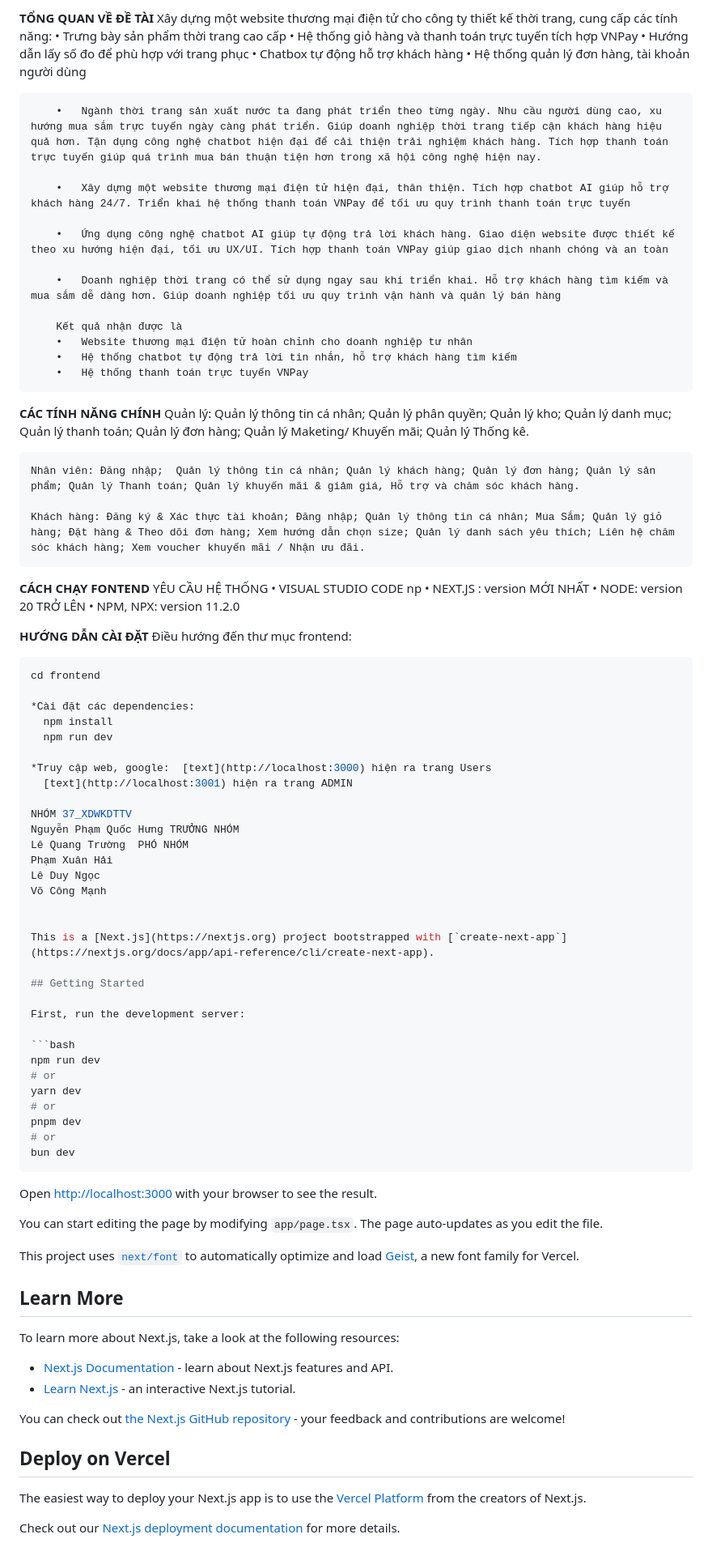
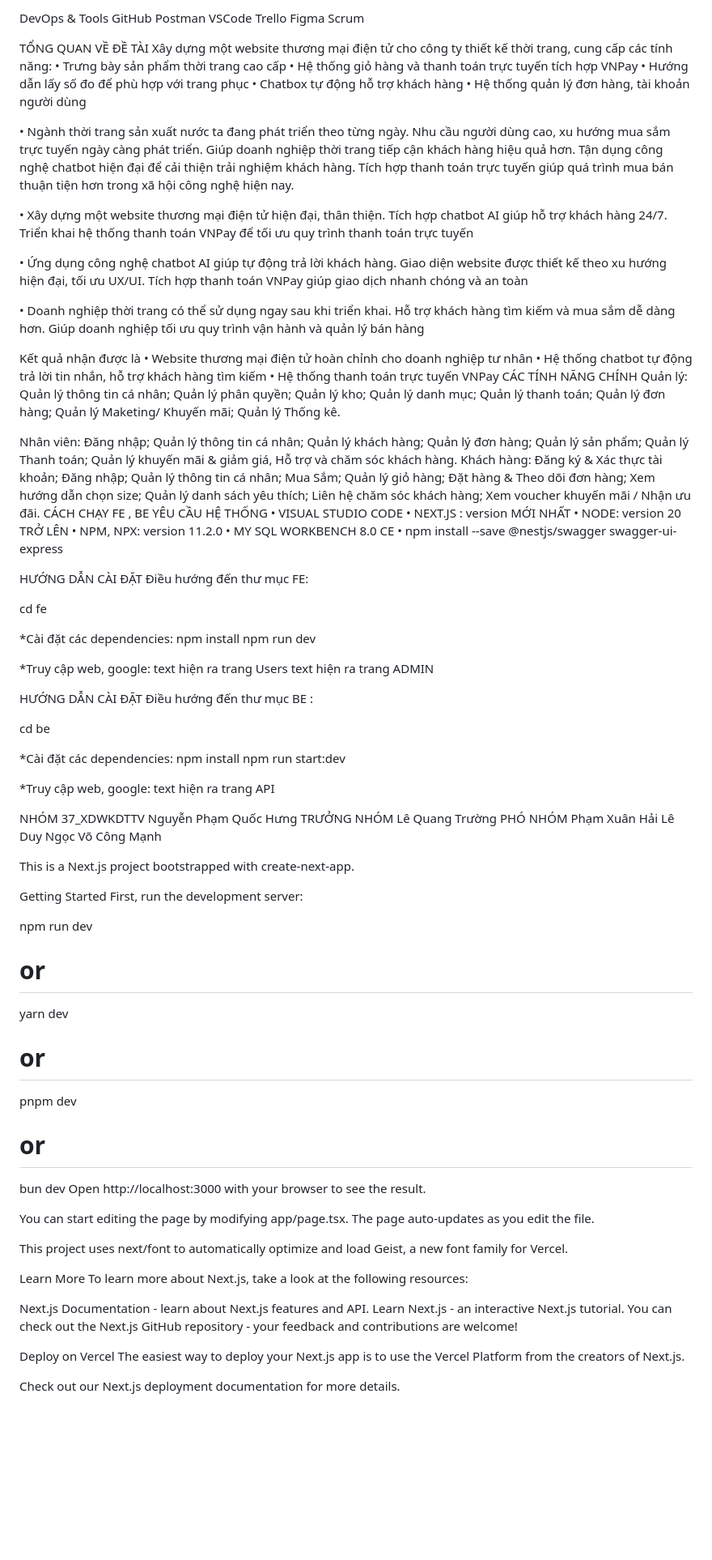
Before and after one commit to Khoa-CNTT/XDWKDTTV7773, a Markdown page: README.md, the part around one of its changes. Shown at 81% size. Drawn GitHub-style; blank space fills up the shorter version.

`````diff
--- a/README.md
+++ b/README.md
@@ -35,67 +16,49 @@
 
-**TỔNG QUAN VỀ ĐỀ TÀI**
-Xây dựng một website thương mại điện tử cho công ty thiết kế thời trang, cung cấp các tính năng:
-• Trưng bày sản phẩm thời trang cao cấp
-• Hệ thống giỏ hàng và thanh toán trực tuyến tích hợp VNPay
-• Hướng dẫn lấy số đo để phù hợp với trang phục
-• Chatbox tự động hỗ trợ khách hàng
-• Hệ thống quản lý đơn hàng, tài khoản người dùng
+DevOps & Tools GitHub Postman VSCode Trello Figma Scrum
 
-        •	Ngành thời trang sản xuất nước ta đang phát triển theo từng ngày. Nhu cầu người dùng cao, xu hướng mua sắm trực tuyến ngày càng phát triển. Giúp doanh nghiệp thời trang tiếp cận khách hàng hiệu quả hơn. Tận dụng công nghệ chatbot hiện đại để cải thiện trải nghiệm khách hàng. Tích hợp thanh toán trực tuyến giúp quá trình mua bán thuận tiện hơn trong xã hội công nghệ hiện nay.
+TỔNG QUAN VỀ ĐỀ TÀI Xây dựng một website thương mại điện tử cho công ty thiết kế thời trang, cung cấp các tính năng: • Trưng bày sản phẩm thời trang cao cấp • Hệ thống giỏ hàng và thanh toán trực tuyến tích hợp VNPay • Hướng dẫn lấy số đo để phù hợp với trang phục • Chatbox tự động hỗ trợ khách hàng • Hệ thống quản lý đơn hàng, tài khoản người dùng
 
-        •	Xây dựng một website thương mại điện tử hiện đại, thân thiện. Tích hợp chatbot AI giúp hỗ trợ khách hàng 24/7. Triển khai hệ thống thanh toán VNPay để tối ưu quy trình thanh toán trực tuyến
+•	Ngành thời trang sản xuất nước ta đang phát triển theo từng ngày. Nhu cầu người dùng cao, xu hướng mua sắm trực tuyến ngày càng phát triển. Giúp doanh nghiệp thời trang tiếp cận khách hàng hiệu quả hơn. Tận dụng công nghệ chatbot hiện đại để cải thiện trải nghiệm khách hàng. Tích hợp thanh toán trực tuyến giúp quá trình mua bán thuận tiện hơn trong xã hội công nghệ hiện nay.
 
-        •	Ứng dụng công nghệ chatbot AI giúp tự động trả lời khách hàng. Giao diện website được thiết kế theo xu hướng hiện đại, tối ưu UX/UI. Tích hợp thanh toán VNPay giúp giao dịch nhanh chóng và an toàn
+•	Xây dựng một website thương mại điện tử hiện đại, thân thiện. Tích hợp chatbot AI giúp hỗ trợ khách hàng 24/7. Triển khai hệ thống thanh toán VNPay để tối ưu quy trình thanh toán trực tuyến
 
-        •	Doanh nghiệp thời trang có thể sử dụng ngay sau khi triển khai. Hỗ trợ khách hàng tìm kiếm và mua sắm dễ dàng hơn. Giúp doanh nghiệp tối ưu quy trình vận hành và quản lý bán hàng
+•	Ứng dụng công nghệ chatbot AI giúp tự động trả lời khách hàng. Giao diện website được thiết kế theo xu hướng hiện đại, tối ưu UX/UI. Tích hợp thanh toán VNPay giúp giao dịch nhanh chóng và an toàn
 
-        Kết quả nhận được là
-        •	Website thương mại điện tử hoàn chỉnh cho doanh nghiệp tư nhân
-        •	Hệ thống chatbot tự động trả lời tin nhắn, hỗ trợ khách hàng tìm kiếm
-        •	Hệ thống thanh toán trực tuyến VNPay
+•	Doanh nghiệp thời trang có thể sử dụng ngay sau khi triển khai. Hỗ trợ khách hàng tìm kiếm và mua sắm dễ dàng hơn. Giúp doanh nghiệp tối ưu quy trình vận hành và quản lý bán hàng
 
-**CÁC TÍNH NĂNG CHÍNH**
-Quản lý: Quản lý thông tin cá nhân; Quản lý phân quyền; Quản lý kho; Quản lý danh mục; Quản lý thanh toán; Quản lý đơn hàng; Quản lý Maketing/ Khuyến mãi; Quản lý Thống kê.
+Kết quả nhận được là
+•	Website thương mại điện tử hoàn chỉnh cho doanh nghiệp tư nhân
+•	Hệ thống chatbot tự động trả lời tin nhắn, hỗ trợ khách hàng tìm kiếm
+•	Hệ thống thanh toán trực tuyến VNPay
+CÁC TÍNH NĂNG CHÍNH Quản lý: Quản lý thông tin cá nhân; Quản lý phân quyền; Quản lý kho; Quản lý danh mục; Quản lý thanh toán; Quản lý đơn hàng; Quản lý Maketing/ Khuyến mãi; Quản lý Thống kê.
 
-    Nhân viên: Đăng nhập;  Quản lý thông tin cá nhân; Quản lý khách hàng; Quản lý đơn hàng; Quản lý sản phẩm; Quản lý Thanh toán; Quản lý khuyến mãi & giảm giá, Hỗ trợ và chăm sóc khách hàng.
+Nhân viên: Đăng nhập; Quản lý thông tin cá nhân; Quản lý khách hàng; Quản lý đơn hàng; Quản lý sản phẩm; Quản lý Thanh toán; Quản lý khuyến mãi & giảm giá, Hỗ trợ và chăm sóc khách hàng.
+Khách hàng: Đăng ký & Xác thực tài khoản; Đăng nhập; Quản lý thông tin cá nhân; Mua Sắm; Quản lý giỏ hàng; Đặt hàng & Theo dõi đơn hàng; Xem hướng dẫn chọn size; Quản lý danh sách yêu thích; Liên hệ chăm sóc khách hàng; Xem voucher khuyến mãi / Nhận ưu đãi. CÁCH CHẠY FE , BE YÊU CẦU HỆ THỐNG • VISUAL STUDIO CODE
+• NEXT.JS : version MỚI NHẤT • NODE: version 20 TRỞ LÊN • NPM, NPX: version 11.2.0 • MY SQL WORKBENCH 8.0 CE • npm install --save @nestjs/swagger swagger-ui-express
 
-    Khách hàng: Đăng ký & Xác thực tài khoản; Đăng nhập; Quản lý thông tin cá nhân; Mua Sắm; Quản lý giỏ hàng; Đặt hàng & Theo dõi đơn hàng; Xem hướng dẫn chọn size; Quản lý danh sách yêu thích; Liên hệ chăm sóc khách hàng; Xem voucher khuyến mãi / Nhận ưu đãi.
+HƯỚNG DẪN CÀI ĐẶT Điều hướng đến thư mục FE:
 
-**CÁCH CHẠY FONTEND**
-YÊU CẦU HỆ THỐNG
-      • VISUAL STUDIO CODE np
-      • NEXT.JS : version MỚI NHẤT
-      • NODE: version 20 TRỞ LÊN
-      • NPM, NPX: version 11.2.0
+cd fe
 
-**HƯỚNG DẪN CÀI ĐẶT**
-Điều hướng đến thư mục frontend:
+*Cài đặt các dependencies: npm install npm run dev
 
-````bash
-cd frontend
+*Truy cập web, google: text hiện ra trang Users text hiện ra trang ADMIN
 
-*Cài đặt các dependencies:
-  npm install
-  npm run dev
+HƯỚNG DẪN CÀI ĐẶT Điều hướng đến thư mục BE :
 
-*Truy cập web, google:  [text](http://localhost:3000) hiện ra trang Users
-  [text](http://localhost:3001) hiện ra trang ADMIN
+cd be
 
-NHÓM 37_XDWKDTTV
-Nguyễn Phạm Quốc Hưng TRƯỞNG NHÓM
-Lê Quang Trường  PHÓ NHÓM
-Phạm Xuân Hải
-Lê Duy Ngọc
-Võ Công Mạnh
+*Cài đặt các dependencies: npm install npm run start:dev
 
+*Truy cập web, google: text hiện ra trang API
 
-This is a [Next.js](https://nextjs.org) project bootstrapped with [`create-next-app`](https://nextjs.org/docs/app/api-reference/cli/create-next-app).
+NHÓM 37_XDWKDTTV Nguyễn Phạm Quốc Hưng TRƯỞNG NHÓM Lê Quang Trường PHÓ NHÓM Phạm Xuân Hải Lê Duy Ngọc Võ Công Mạnh
 
-## Getting Started
+This is a Next.js project bootstrapped with create-next-app.
 
+Getting Started
 First, run the development server:
 
-```bash
 npm run dev
 # or
 yarn dev
@@ -103,25 +66,20 @@ yarn dev
 pnpm dev
 # or
 bun dev
-````
+Open http://localhost:3000 with your browser to see the result.
 
-Open [http://localhost:3000](http://localhost:3000) with your browser to see the result.
+You can start editing the page by modifying app/page.tsx. The page auto-updates as you edit the file.
 
-You can start editing the page by modifying `app/page.tsx`. The page auto-updates as you edit the file.
+This project uses next/font to automatically optimize and load Geist, a new font family for Vercel.
 
-This project uses [`next/font`](https://nextjs.org/docs/app/building-your-application/optimizing/fonts) to automatically optimize and load [Geist](https://vercel.com/font), a new font family for Vercel.
-
-## Learn More
-
+Learn More
 To learn more about Next.js, take a look at the following resources:
 
-- [Next.js Documentation](https://nextjs.org/docs) - learn about Next.js features and API.
-- [Learn Next.js](https://nextjs.org/learn) - an interactive Next.js tutorial.
+Next.js Documentation - learn about Next.js features and API.
+Learn Next.js - an interactive Next.js tutorial.
+You can check out the Next.js GitHub repository - your feedback and contributions are welcome!
 
-You can check out [the Next.js GitHub repository](https://github.com/vercel/next.js) - your feedback and contributions are welcome!
+Deploy on Vercel
+The easiest way to deploy your Next.js app is to use the Vercel Platform from the creators of Next.js.
 
-## Deploy on Vercel
-
-The easiest way to deploy your Next.js app is to use the [Vercel Platform](https://vercel.com/new?utm_medium=default-template&filter=next.js&utm_source=create-next-app&utm_campaign=create-next-app-readme) from the creators of Next.js.
-
-Check out our [Next.js deployment documentation](https://nextjs.org/docs/app/building-your-application/deploying) for more details.
+Check out our Next.js deployment documentation for more details.
`````
Also changed, not shown: other parts of README.md (+8 -27 lines).
